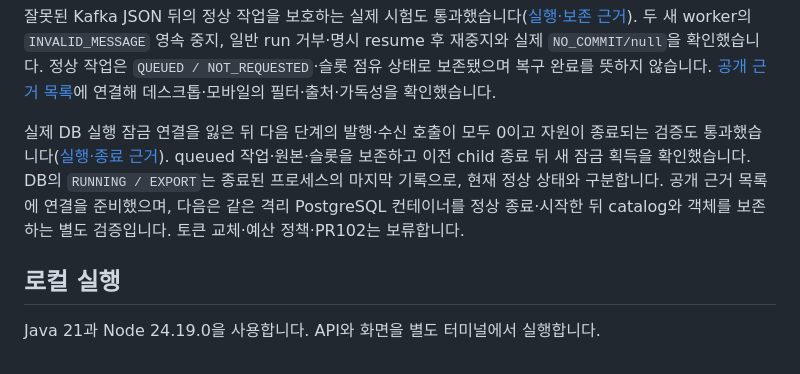
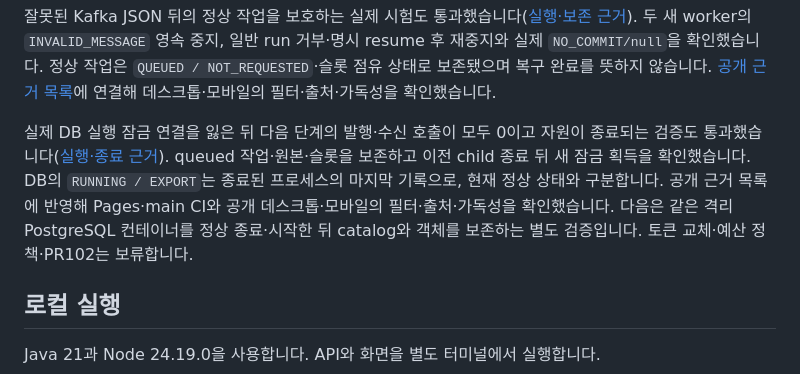
Before and after one commit to DevDooly/devdooly-platform-lab, a Markdown page: README.md, the part around the change. Drawn GitHub-style.

Commit message:
docs: record public lease loss evidence checks

```diff
--- a/README.md
+++ b/README.md
@@ -33,7 +33,7 @@ DB commit 후 실제 Kafka offset commit 실패와 영속 pause, 일반 run 거
 
 잘못된 Kafka JSON 뒤의 정상 작업을 보호하는 실제 시험도 통과했습니다([실행·보존 근거](docs/evidence/invalid-message-runtime/README.md)). 두 새 worker의 `INVALID_MESSAGE` 영속 중지, 일반 run 거부·명시 resume 후 재중지와 실제 `NO_COMMIT/null`을 확인했습니다. 정상 작업은 `QUEUED / NOT_REQUESTED`·슬롯 점유 상태로 보존됐으며 복구 완료를 뜻하지 않습니다. [공개 근거 목록](https://devdooly.github.io/devdooly-platform-lab/#evidence)에 연결해 데스크톱·모바일의 필터·출처·가독성을 확인했습니다.
 
-실제 DB 실행 잠금 연결을 잃은 뒤 다음 단계의 발행·수신 호출이 모두 0이고 자원이 종료되는 검증도 통과했습니다([실행·종료 근거](docs/evidence/runtime-lease-loss/README.md)). queued 작업·원본·슬롯을 보존하고 이전 child 종료 뒤 새 잠금 획득을 확인했습니다. DB의 `RUNNING / EXPORT`는 종료된 프로세스의 마지막 기록으로, 현재 정상 상태와 구분합니다. 공개 근거 목록에 연결을 준비했으며, 다음은 같은 격리 PostgreSQL 컨테이너를 정상 종료·시작한 뒤 catalog와 객체를 보존하는 별도 검증입니다. 토큰 교체·예산 정책·PR102는 보류합니다.
+실제 DB 실행 잠금 연결을 잃은 뒤 다음 단계의 발행·수신 호출이 모두 0이고 자원이 종료되는 검증도 통과했습니다([실행·종료 근거](docs/evidence/runtime-lease-loss/README.md)). queued 작업·원본·슬롯을 보존하고 이전 child 종료 뒤 새 잠금 획득을 확인했습니다. DB의 `RUNNING / EXPORT`는 종료된 프로세스의 마지막 기록으로, 현재 정상 상태와 구분합니다. 공개 근거 목록에 반영해 Pages·main CI와 공개 데스크톱·모바일의 필터·출처·가독성을 확인했습니다. 다음은 같은 격리 PostgreSQL 컨테이너를 정상 종료·시작한 뒤 catalog와 객체를 보존하는 별도 검증입니다. 토큰 교체·예산 정책·PR102는 보류합니다.
 
 ## 로컬 실행
 
```
Also changed, not shown: docs/NEXT_STEPS.md (+1 -1 lines), 1 other file.
